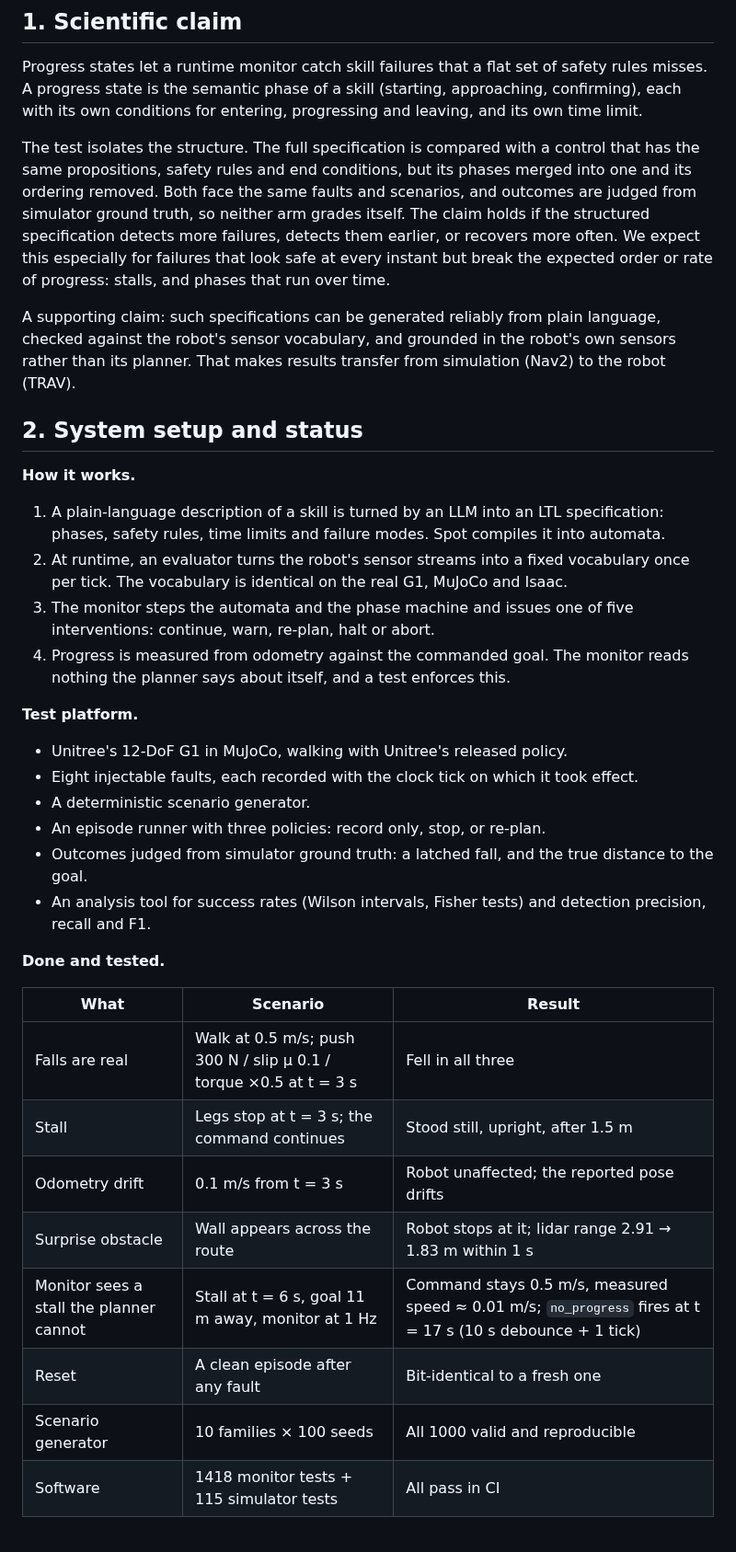
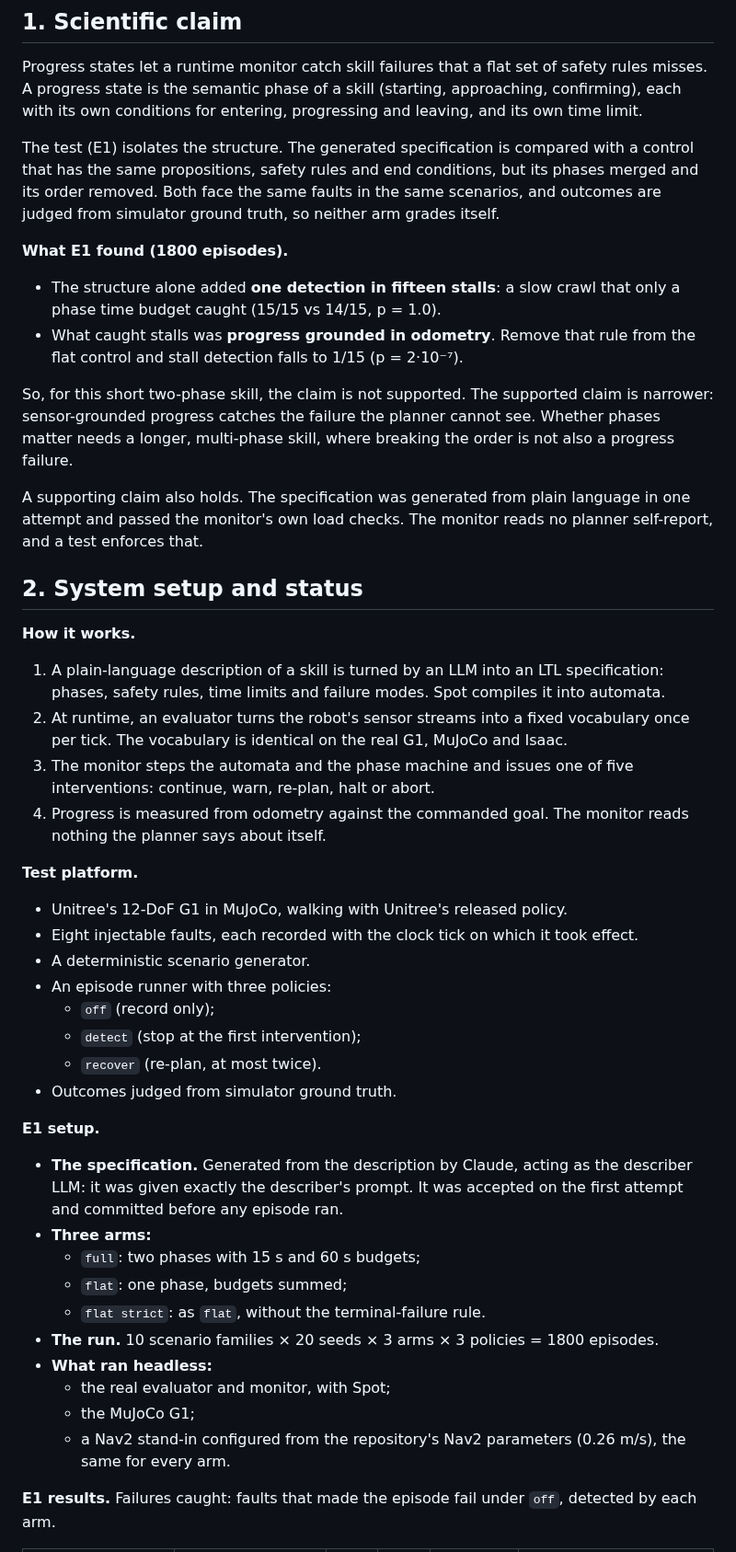
Before and after one commit to pinhas019/LtlMonitor, a Markdown page: docs/pitch.md, the part around one of its changes. Shown at 92% size. Rendered like a GitHub page.

```diff
--- a/docs/pitch.md
+++ b/docs/pitch.md
@@ -9,18 +9,25 @@ misses. A progress state is the semantic phase of a skill (starting, approaching
 confirming), each with its own conditions for entering, progressing and leaving, and its own
 time limit.
 
-The test isolates the structure. The full specification is compared with a control that has
-the same propositions, safety rules and end conditions, but its phases merged into one and
-its ordering removed. Both face the same faults and scenarios, and outcomes are judged from
-simulator ground truth, so neither arm grades itself. The claim holds if the structured
-specification detects more failures, detects them earlier, or recovers more often. We expect
-this especially for failures that look safe at every instant but break the expected order or
-rate of progress: stalls, and phases that run over time.
+The test (E1) isolates the structure. The generated specification is compared with a control
+that has the same propositions, safety rules and end conditions, but its phases merged and
+its order removed. Both face the same faults in the same scenarios, and outcomes are judged
+from simulator ground truth, so neither arm grades itself.
 
-A supporting claim: such specifications can be generated reliably from plain language,
-checked against the robot's sensor vocabulary, and grounded in the robot's own sensors
-rather than its planner. That makes results transfer from simulation (Nav2) to the robot
-(TRAV).
+**What E1 found (1800 episodes).**
+- The structure alone added **one detection in fifteen stalls**: a slow crawl that only a
+  phase time budget caught (15/15 vs 14/15, p = 1.0).
+- What caught stalls was **progress grounded in odometry**. Remove that rule from the flat
+  control and stall detection falls to 1/15 (p = 2·10⁻⁷).
+
+So, for this short two-phase skill, the claim is not supported. The supported claim is
+narrower: sensor-grounded progress catches the failure the planner cannot see. Whether
+phases matter needs a longer, multi-phase skill, where breaking the order is not also a
+progress failure.
+
+A supporting claim also holds. The specification was generated from plain language in one
+attempt and passed the monitor's own load checks. The monitor reads no planner self-report,
+and a test enforces that.
 
 ## 2. System setup and status
 
@@ -32,28 +39,33 @@ rather than its planner. That makes results transfer from simulation (Nav2) to t
 3. The monitor steps the automata and the phase machine and issues one of five
    interventions: continue, warn, re-plan, halt or abort.
 4. Progress is measured from odometry against the commanded goal. The monitor reads nothing
-   the planner says about itself, and a test enforces this.
+   the planner says about itself.
 
 **Test platform.**
 - Unitree's 12-DoF G1 in MuJoCo, walking with Unitree's released policy.
 - Eight injectable faults, each recorded with the clock tick on which it took effect.
 - A deterministic scenario generator.
-- An episode runner with three policies: record only, stop, or re-plan.
-- Outcomes judged from simulator ground truth: a latched fall, and the true distance to the
-  goal.
-- An analysis tool for success rates (Wilson intervals, Fisher tests) and detection
-  precision, recall and F1.
+- An episode runner with three policies:
+  - `off` (record only);
+  - `detect` (stop at the first intervention);
+  - `recover` (re-plan, at most twice).
+- Outcomes judged from simulator ground truth.
 
-**Done and tested.**
+**E1 setup.**
+- **The specification.** Generated from the description by Claude, acting as the describer
+  LLM: it was given exactly the describer's prompt. It was accepted on the first attempt and
+  committed before any episode ran.
+- **Three arms:**
+  - `full`: two phases with 15 s and 60 s budgets;
+  - `flat`: one phase, budgets summed;
+  - `flat strict`: as `flat`, without the terminal-failure rule.
+- **The run.** 10 scenario families × 20 seeds × 3 arms × 3 policies = 1800 episodes.
+- **What ran headless:**
+  - the real evaluator and monitor, with Spot;
+  - the MuJoCo G1;
+  - a Nav2 stand-in configured from the repository's Nav2 parameters (0.26 m/s), the same
+    for every arm.
 
-| What | Scenario | Result |
-|---|---|---|
-| Falls are real | Walk at 0.5 m/s; push 300 N / slip μ 0.1 / torque ×0.5 at t = 3 s | Fell in all three |
-| Stall | Legs stop at t = 3 s; the command continues | Stood still, upright, after 1.5 m |
-| Odometry drift | 0.1 m/s from t = 3 s | Robot unaffected; the reported pose drifts |
-| Surprise obstacle | Wall appears across the route | Robot stops at it; lidar range 2.91 → 1.83 m within 1 s |
-| Monitor sees a stall the planner cannot | Stall at t = 6 s, goal 11 m away, monitor at 1 Hz | Command stays 0.5 m/s, measured speed ≈ 0.01 m/s; `no_progress` fires at t = 17 s (10 s debounce + 1 tick) |
-| Reset | A clean episode after any fault | Bit-identical to a fresh one |
-| Scenario generator | 10 families × 100 seeds | All 1000 valid and reproducible |
-| Software | 1418 monitor tests + 115 simulator tests | All pass in CI |
+**E1 results.** Failures caught: faults that made the episode fail under `off`, detected by
+each arm.
 
```
Also changed, not shown: other parts of docs/pitch.md (+55 -30 lines).
